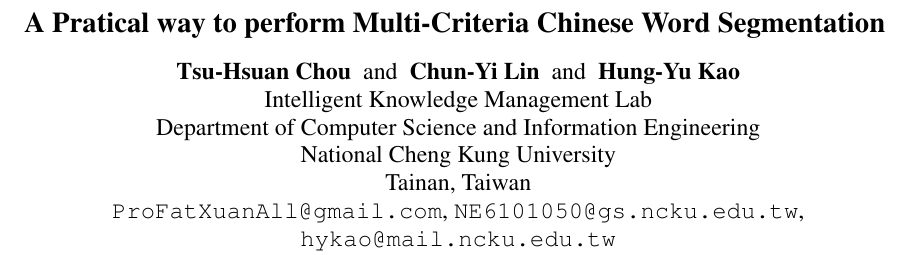
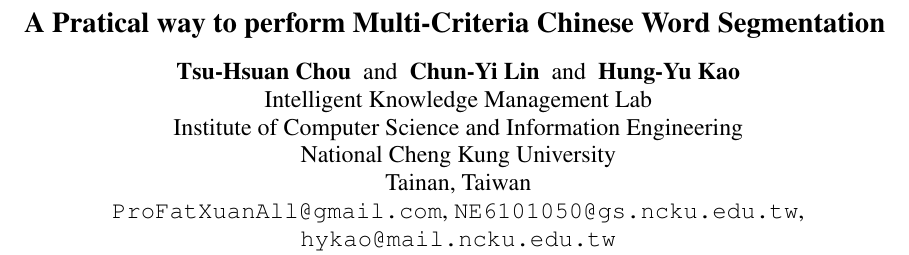
Before and after one commit to ProFatXuanAll/MCCWS, a LaTeX paper (latex/acl_latex.tex): part of page 1 of 6, cut so that both start at the same text. Compiled offline with pdfLaTeX.

Commit message:
update latex

```diff
--- a/latex/acl_latex.tex
+++ b/latex/acl_latex.tex
@@ -57,7 +57,7 @@
 
 \author{Tsu-Hsuan Chou \and Chun-Yi Lin \and Hung-Yu Kao \\
 Intelligent Knowledge Management Lab \\
-Department of Computer Science and Information Engineering \\
+Institute of Computer Science and Information Engineering \\
 National Cheng Kung University \\
 Tainan, Taiwan \\
   \texttt{ProFatXuanAll@gmail.com}, \texttt{NE6101050@gs.ncku.edu.tw}, \\
```
Also changed, not shown: latex/acl_latex.tex (6 more changed lines).
